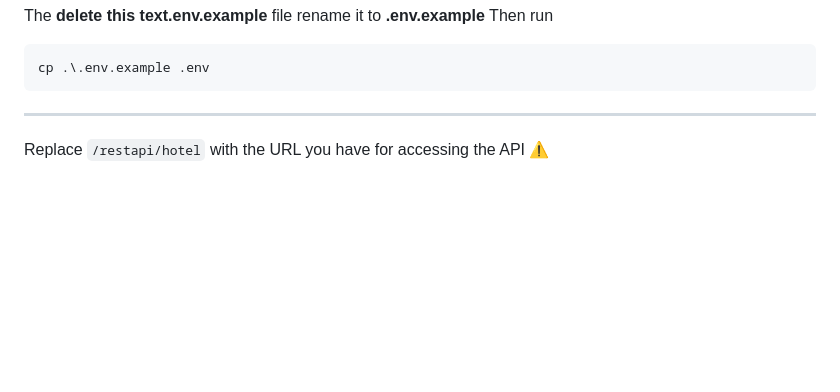
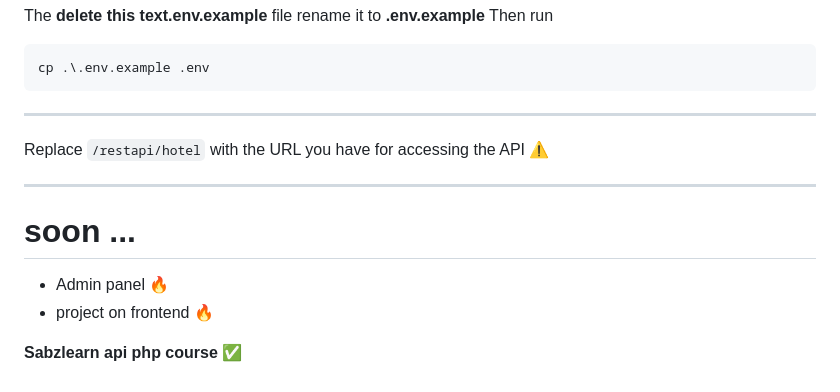
Before and after one commit to Arashnasrivatan/hotel-API, a Markdown page: Readme.md, the part around the change. Rendered like a GitHub page; blank space fills up the shorter version.

```diff
--- a/Readme.md
+++ b/Readme.md
@@ -209,3 +209,13 @@ cp .\.env.example .env
 ---
 
 Replace `/restapi/hotel` with the URL you have for accessing the API ⚠️
+
+
+---
+
+# soon ...
+
+- Admin panel 🔥
+- project on frontend 🔥
+
+**Sabzlearn api php course** ✅
```
